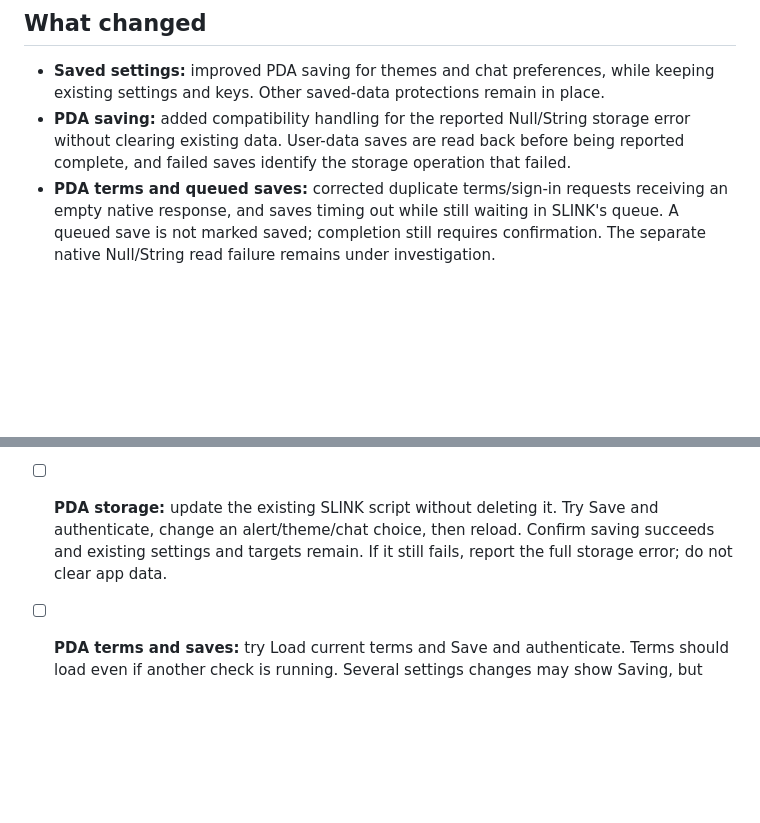
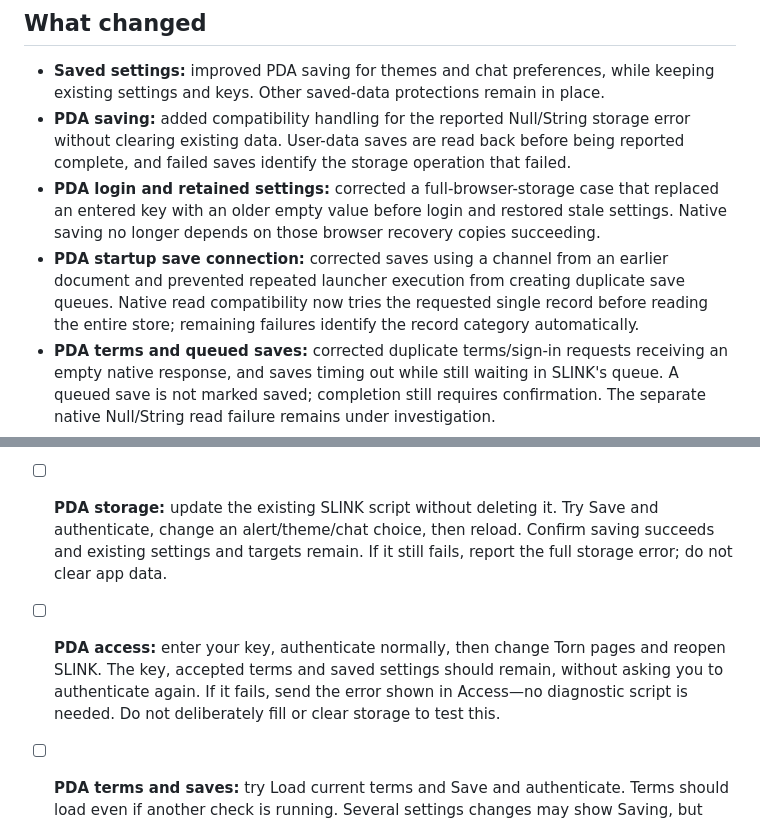
Before and after one commit to Considious/SLINK-Browser-Extension, a Markdown page: TESTER-CHANGELOG.md, 2 parts joined by grey strips. Drawn GitHub-style; blank space fills up the shorter version.

Commit message:
Document PDA access and retained-settings fixes

```diff
--- a/TESTER-CHANGELOG.md
+++ b/TESTER-CHANGELOG.md
@@ -4,6 +4,8 @@
 
 - **Saved settings:** improved PDA saving for themes and chat preferences, while keeping existing settings and keys. Other saved-data protections remain in place.
 - **PDA saving:** added compatibility handling for the reported Null/String storage error without clearing existing data. User-data saves are read back before being reported complete, and failed saves identify the storage operation that failed.
+- **PDA login and retained settings:** corrected a full-browser-storage case that replaced an entered key with an older empty value before login and restored stale settings. Native saving no longer depends on those browser recovery copies succeeding.
+- **PDA startup save connection:** corrected saves using a channel from an earlier document and prevented repeated launcher execution from creating duplicate save queues. Native read compatibility now tries the requested single record before reading the entire store; remaining failures identify the record category automatically.
 - **PDA terms and queued saves:** corrected duplicate terms/sign-in requests receiving an empty native response, and saves timing out while still waiting in SLINK's queue. A queued save is not marked saved; completion still requires confirmation. The separate native Null/String read failure remains under investigation.
 - **Stalled PDA saves:** a failed or unresponsive storage operation now pauses further saves instead of leaving a growing queue of timeouts. Access keeps the failed-save warning and manual retry; a retry cannot overlap an earlier unfinished write. The underlying native Null/String error is still being investigated.
 - **Access verification:** retrying with the same key and current terms no longer clears still-valid access before the replacement login succeeds. PDA sign-in errors now identify the failed step and response status without exposing your key. The reported member-only unreadable-response issue remains under investigation.
@@ -31,6 +33,7 @@ Please try the checks that apply to you, on PDA or the extension.
 
 - [ ] **Settings stay saved:** change a few alert choices, leave SLINK, change pages and restart the app/browser. Confirm those choices remain.
 - [ ] **PDA storage:** update the existing SLINK script without deleting it. Try Save and authenticate, change an alert/theme/chat choice, then reload. Confirm saving succeeds and existing settings and targets remain. If it still fails, report the full storage error; do not clear app data.
+- [ ] **PDA access:** enter your key, authenticate normally, then change Torn pages and reopen SLINK. The key, accepted terms and saved settings should remain, without asking you to authenticate again. If it fails, send the error shown in Access—no diagnostic script is needed. Do not deliberately fill or clear storage to test this.
 - [ ] **PDA terms and saves:** try Load current terms and Save and authenticate. Terms should load even if another check is running. Several settings changes may show Saving, but should not fail just because earlier saves are still queued.
 - [ ] **Failed PDA saves stay manageable:** if storage fails during normal use, confirm SLINK shows a warning rather than continually piling up queue timeouts. Keep the page open. Retry local saving from Access once; do not clear storage or repeatedly press retry. A failed save must never be labelled saved.
 - [ ] **Access retries:** verify your existing saved key. If a request fails, still-valid access should remain unless the key or policy changed, or the service explicitly rejected access. If PDA shows an unreadable sign-in response again, report the complete new error message; do not send a private API key.
```
